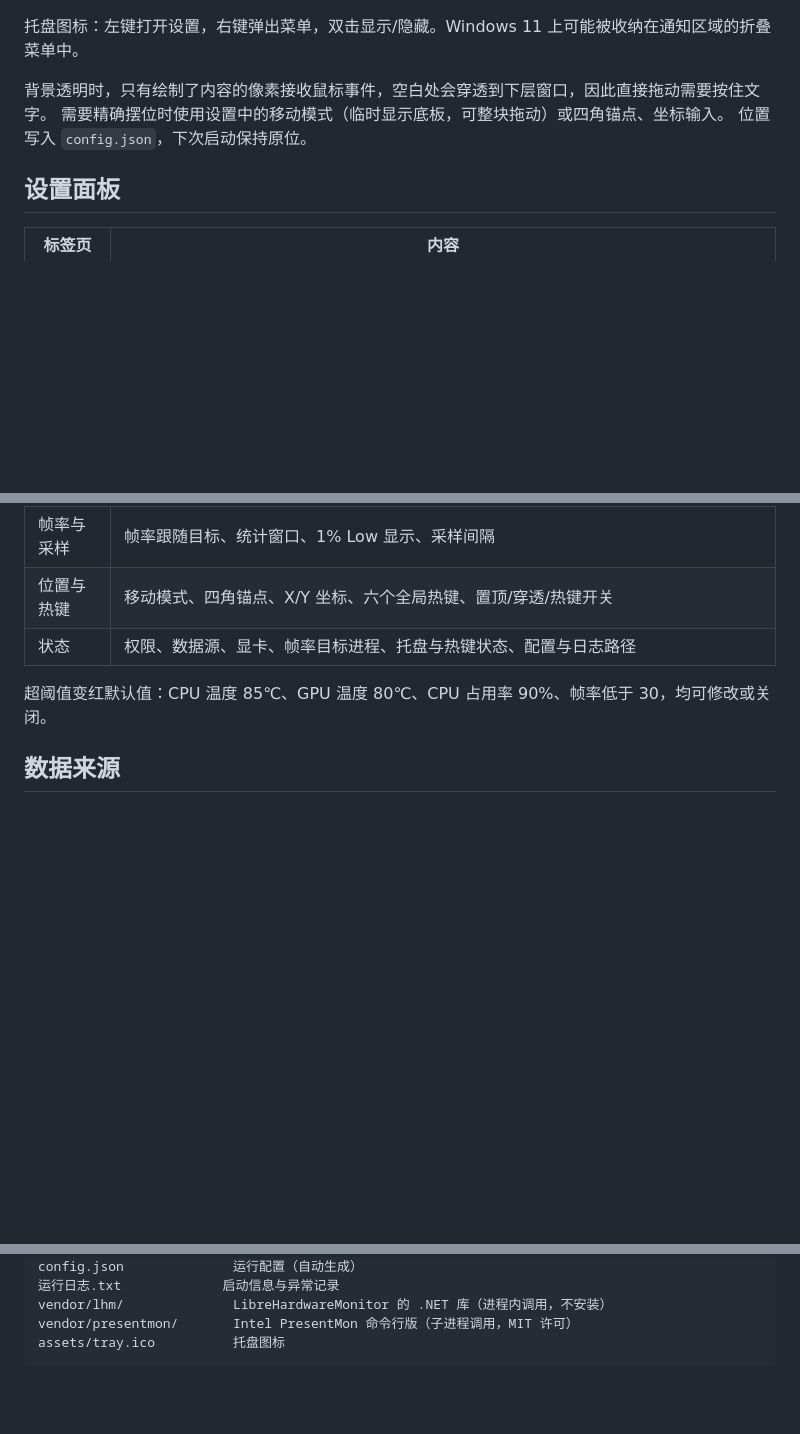
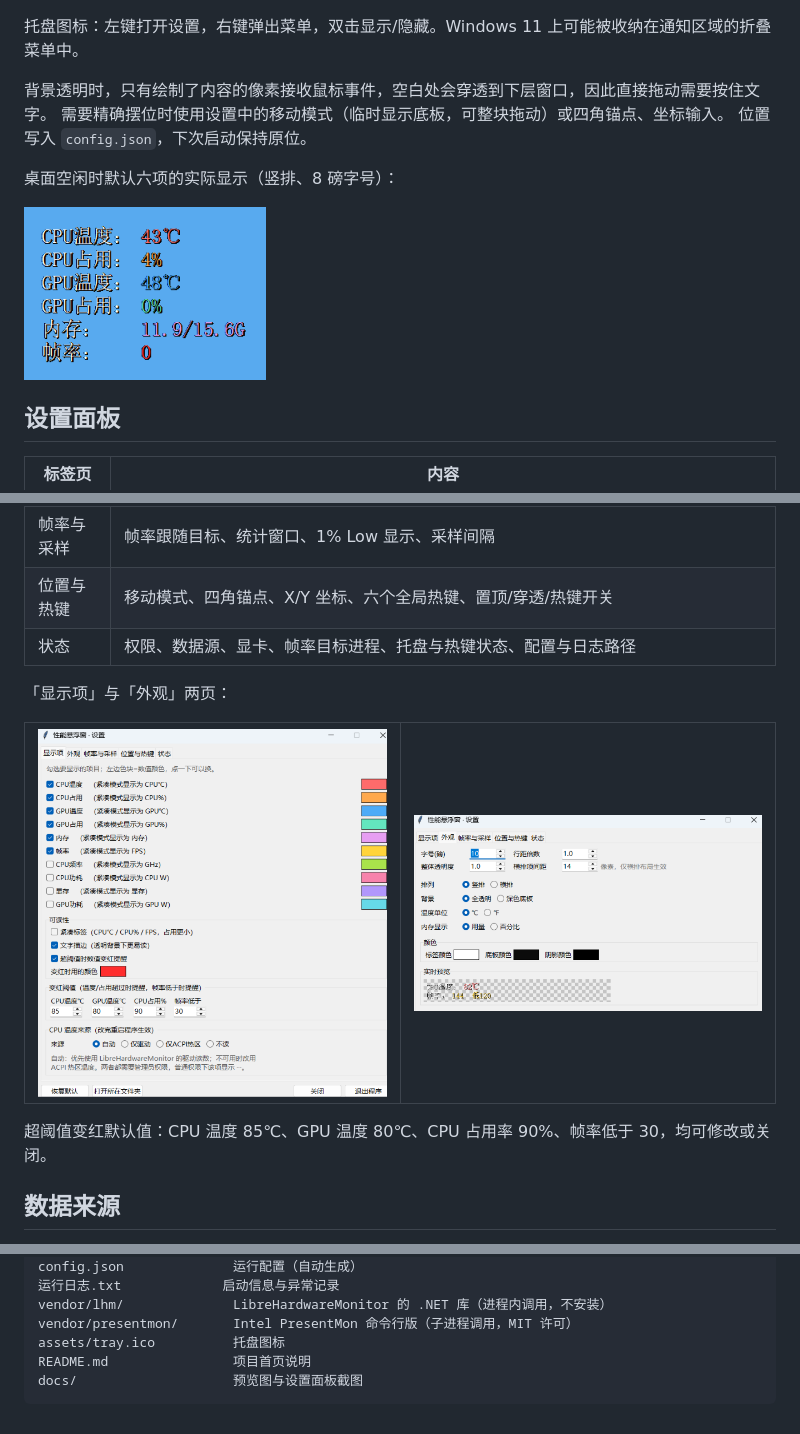
Before and after one commit to 9840333w/perf-overlay, a Markdown page: 使用说明.md, 3 parts joined by grey strips. Rendered like a GitHub page; pictures changed too: docs/overlay-preview.png (added), docs/settings-appearance.png (added), docs/settings-items.png (added); blank space fills up the shorter version.

````diff
--- a/使用说明.md
+++ b/使用说明.md
@@ -44,6 +44,10 @@ CPU 温度需要管理员权限：该数值来自 CPU 内部寄存器或 ACPI
 需要精确摆位时使用设置中的移动模式（临时显示底板，可整块拖动）或四角锚点、坐标输入。
 位置写入 `config.json`，下次启动保持原位。
 
+桌面空闲时默认六项的实际显示（竖排、8 磅字号）：
+
+![悬浮窗实际效果](docs/overlay-preview.png)
+
 ## 设置面板
 
 | 标签页 | 内容 |
@@ -53,6 +57,15 @@ CPU 温度需要管理员权限：该数值来自 CPU 内部寄存器或 ACPI
 | 帧率与采样 | 帧率跟随目标、统计窗口、1% Low 显示、采样间隔 |
 | 位置与热键 | 移动模式、四角锚点、X/Y 坐标、六个全局热键、置顶/穿透/热键开关 |
 | 状态 | 权限、数据源、显卡、帧率目标进程、托盘与热键状态、配置与日志路径 |
+
+「显示项」与「外观」两页：
+
+<table>
+<tr>
+<td width="470"><img src="docs/settings-items.png" alt="设置面板：显示项"></td>
+<td width="470"><img src="docs/settings-appearance.png" alt="设置面板：外观"></td>
+</tr>
+</table>
 
 超阈值变红默认值：CPU 温度 85℃、GPU 温度 80℃、CPU 占用率 90%、帧率低于 30，均可修改或关闭。
 
@@ -155,4 +168,6 @@ config.json              运行配置（自动生成）
 vendor/lhm/              LibreHardwareMonitor 的 .NET 库（进程内调用，不安装）
 vendor/presentmon/       Intel PresentMon 命令行版（子进程调用，MIT 许可）
 assets/tray.ico          托盘图标
+README.md                项目首页说明
+docs/                    预览图与设置面板截图
 ```
````
Also changed, not shown: README.md (+18 -1 lines).
